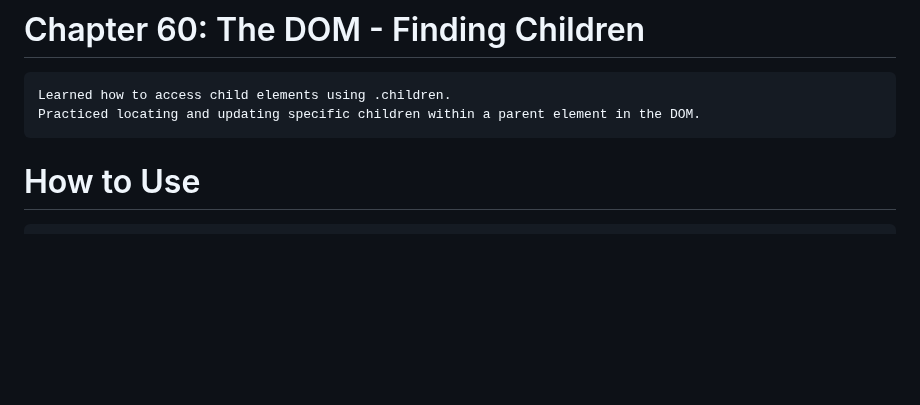
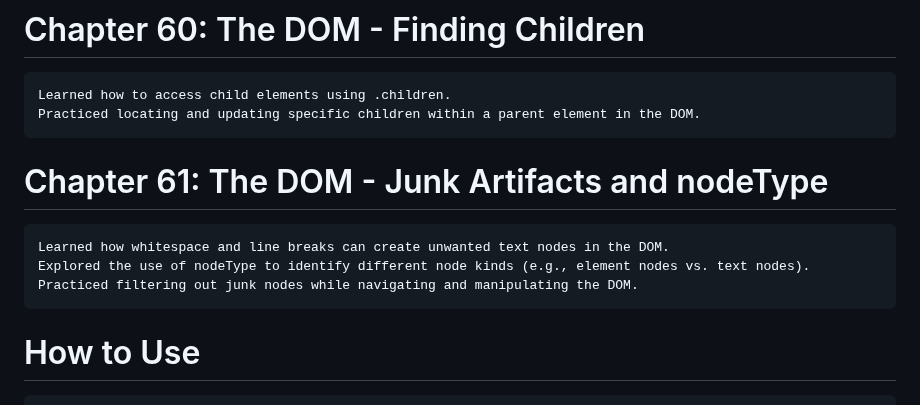
Before and after one commit to babunairofficial/javaScript, a Markdown page: doItYourself/README.md, the part around the change. Drawn GitHub-style; blank space fills up the shorter version.

```diff
--- a/doItYourself/README.md
+++ b/doItYourself/README.md
@@ -197,7 +197,10 @@
 # Chapter 60: The DOM - Finding Children
     Learned how to access child elements using .children.
     Practiced locating and updating specific children within a parent element in the DOM.
-
+# Chapter 61: The DOM - Junk Artifacts and nodeType
+    Learned how whitespace and line breaks can create unwanted text nodes in the DOM.
+    Explored the use of nodeType to identify different node kinds (e.g., element nodes vs. text nodes).
+    Practiced filtering out junk nodes while navigating and manipulating the DOM.
 
 # How to Use
     Feel free to browse through the code and progress updates. Suggestions and feedback are welcome!
```
